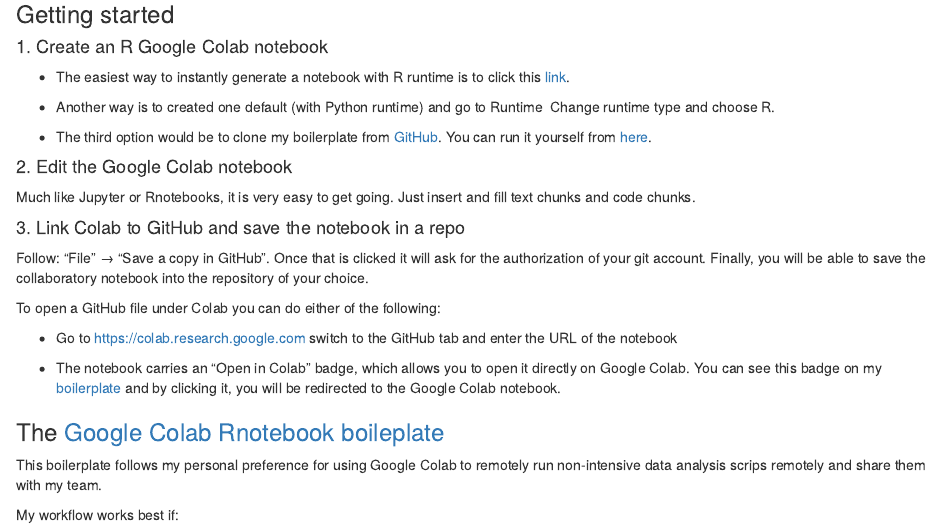
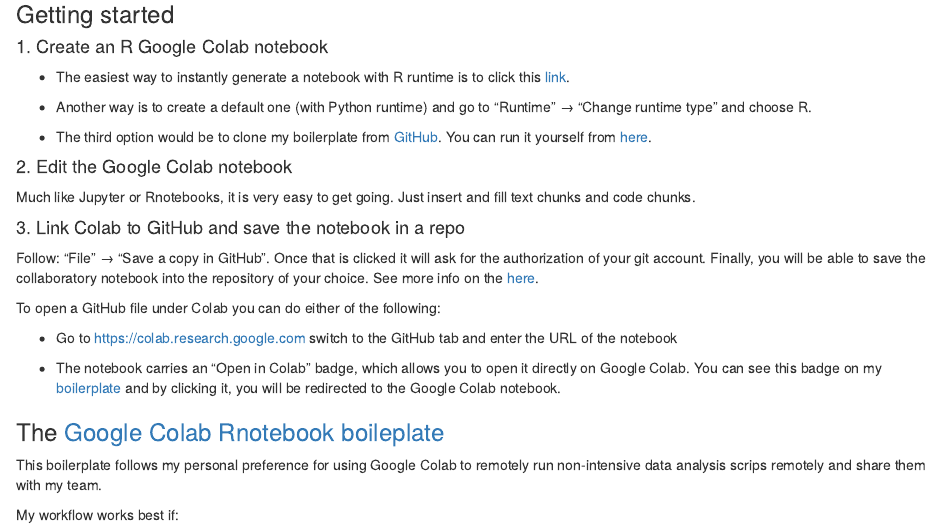
Before and after one commit to ClaudiuPapasteri/cpapasteri.github.io, an R Markdown document (content/post/2021-11-20-a-google-colab-rnotebook-boilerplate/index.en.Rmarkdown): the page in a window 1100 px wide, from 380 px down. Rendered offline with R 4.5, knitr and Pandoc, with nearby package versions; badge pictures from the web are left out.

Commit message:
post #4 spellchecked

```diff
--- a/content/post/2021-11-20-a-google-colab-rnotebook-boilerplate/index.en.Rmarkdown
+++ b/content/post/2021-11-20-a-google-colab-rnotebook-boilerplate/index.en.Rmarkdown
@@ -36,7 +36,7 @@
 
 -   The easiest way to instantly generate a notebook with R runtime is to click this [link](https://colab.research.google.com/notebook#create=true&language=r).
 
--   Another way is to created one default (with Python runtime) and go to Runtime  Change runtime type and choose R.
+-   Another way is to create a default one (with Python runtime) and go to "Runtime" → "Change runtime type" and choose R.
 
 -   The third option would be to clone my boilerplate from [GitHub](https://github.com/ClaudiuPapasteri/Google-colab/blob/main/Google_colab_Rnotebook_temp.ipynb). You can run it yourself from [here](https://colab.research.google.com/github/ClaudiuPapasteri/Google-colab/blob/main/Google_colab_Rnotebook_temp.ipynb).
 
@@ -46,7 +46,7 @@
 
 #### 3. Link Colab to GitHub and save the notebook in a repo
 
-Follow: "File" → "Save a copy in GitHub". Once that is clicked it will ask for the authorization of your git account. Finally, you will be able to save the collaboratory notebook into the repository of your choice.
+Follow: "File" → "Save a copy in GitHub". Once that is clicked it will ask for the authorization of your git account. Finally, you will be able to save the collaboratory notebook into the repository of your choice. See more info on the [here](https://cloud.google.com/vertex-ai/docs/workbench/user-managed/save-to-github).
 
 To open a GitHub file under Colab you can do either of the following:
 
```
Also changed, not shown: 1 other file.
